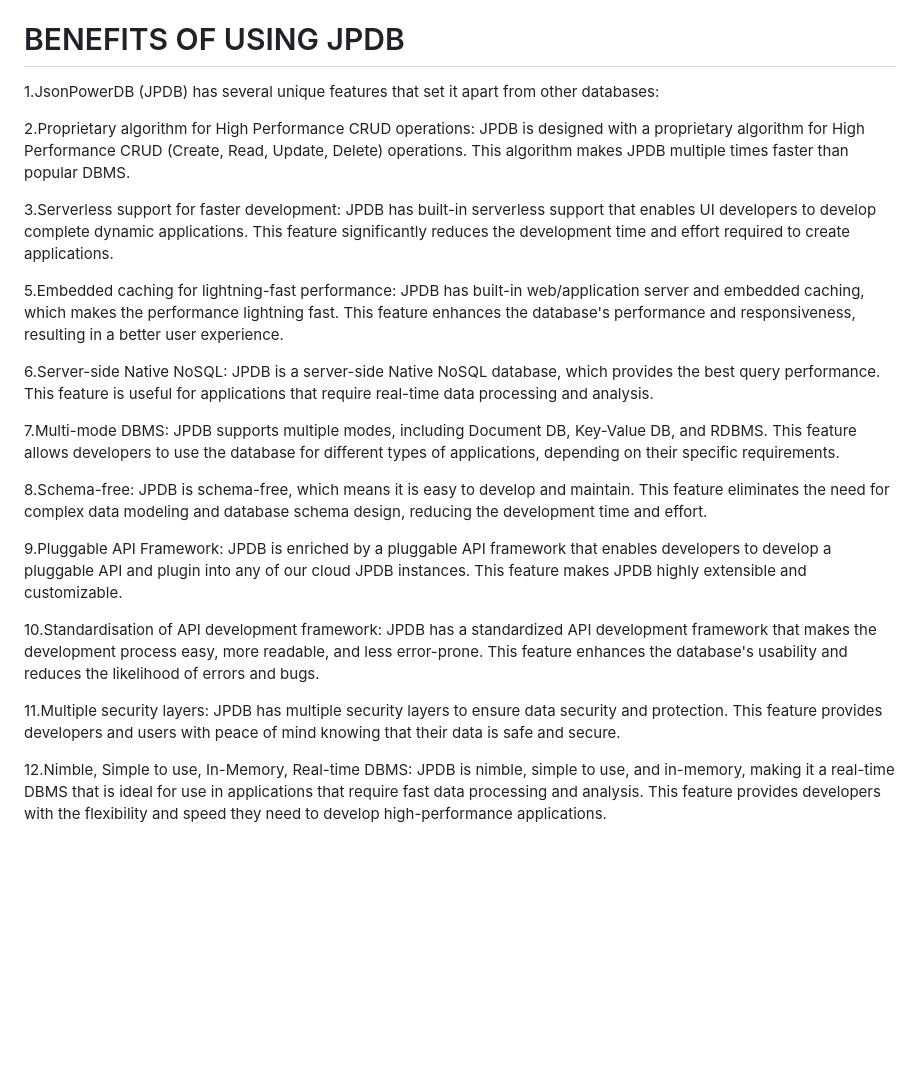
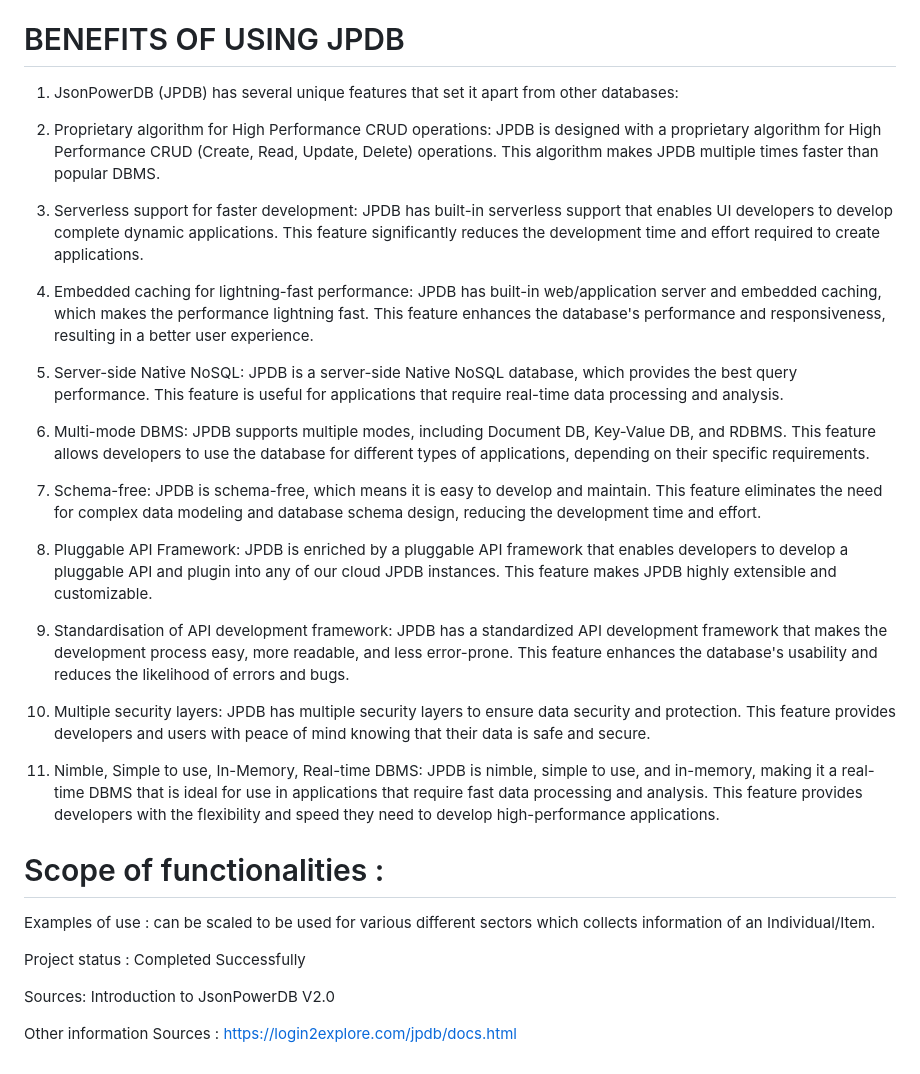
Before and after one commit to PrajaktaDharaskar/Project-Management-Form, a Markdown page: README.md, the part around the change. GitHub-like rendering; blank space fills up the shorter version.

```diff
--- a/README.md
+++ b/README.md
@@ -7,25 +7,34 @@ The HTML code for a Project Management form that uses the JPDB (JSON Power Datab
 The JavaScript file contains functions for a Project form management system. The functions are: saveRecNo2LS(jsonObj): This function parses a JSON object and saves the 'rec_no' value to the local storage. getRollNoAsJsonObj(): This function gets the value of the roll number input field and returns a JSON object with the 'roll_no' key and the input value. fillData(jsonObj): This function saves the record number to local storage and fills in the form fields with the data from the JSON object. resetForm(): This function resets all form fields to empty, enables the roll number input field, and disables the save, change, and reset buttons. validateData(): This function validates the form data, returns a JSON string with the validated data, and displays an alert if any field is missing. getStudent(): This function sends a GET request to retrieve the student record from the database using the roll number, fills in the form fields with the record data, and enables the save, change, and reset buttons if the record exists. saveData(): This function validates the form data, sends a PUT request to update the student record in the database, resets the form, and focuses on the Project id input field. changeData(): This function validates the form data, sends an UPDATE request to update the project record in the database using the record number saved in local storage, resets the form, and focuses on the project id input field.
 
 # BENEFITS OF USING JPDB
-1.JsonPowerDB (JPDB) has several unique features that set it apart from other databases:
+1. JsonPowerDB (JPDB) has several unique features that set it apart from other databases:
 
-2.Proprietary algorithm for High Performance CRUD operations: JPDB is designed with a proprietary algorithm for High Performance CRUD (Create, Read, Update, Delete) operations. This algorithm makes JPDB multiple times faster than popular DBMS.
+2. Proprietary algorithm for High Performance CRUD operations: JPDB is designed with a proprietary algorithm for High Performance CRUD (Create, Read, Update, Delete) operations. This algorithm makes JPDB multiple times faster than popular DBMS.
 
-3.Serverless support for faster development: JPDB has built-in serverless support that enables UI developers to develop complete dynamic applications. This feature significantly reduces the development time and
+3. Serverless support for faster development: JPDB has built-in serverless support that enables UI developers to develop complete dynamic applications. This feature significantly reduces the development time and
  effort required to create applications.
 
-5.Embedded caching for lightning-fast performance: JPDB has built-in web/application server and embedded caching, which makes the performance lightning fast. This feature enhances the database's performance and responsiveness, resulting in a better user experience.
+4. Embedded caching for lightning-fast performance: JPDB has built-in web/application server and embedded caching, which makes the performance lightning fast. This feature enhances the database's performance and responsiveness, resulting in a better user experience.
 
-6.Server-side Native NoSQL: JPDB is a server-side Native NoSQL database, which provides the best query performance. This feature is useful for applications that require real-time data processing and analysis.
+5. Server-side Native NoSQL: JPDB is a server-side Native NoSQL database, which provides the best query performance. This feature is useful for applications that require real-time data processing and analysis.
 
-7.Multi-mode DBMS: JPDB supports multiple modes, including Document DB, Key-Value DB, and RDBMS. This feature allows developers to use the database for different types of applications, depending on their specific requirements.
+6. Multi-mode DBMS: JPDB supports multiple modes, including Document DB, Key-Value DB, and RDBMS. This feature allows developers to use the database for different types of applications, depending on their specific requirements.
 
-8.Schema-free: JPDB is schema-free, which means it is easy to develop and maintain. This feature eliminates the need for complex data modeling and database schema design, reducing the development time and effort.
+7. Schema-free: JPDB is schema-free, which means it is easy to develop and maintain. This feature eliminates the need for complex data modeling and database schema design, reducing the development time and effort.
 
-9.Pluggable API Framework: JPDB is enriched by a pluggable API framework that enables developers to develop a pluggable API and plugin into any of our cloud JPDB instances. This feature makes JPDB highly extensible and customizable.
+8. Pluggable API Framework: JPDB is enriched by a pluggable API framework that enables developers to develop a pluggable API and plugin into any of our cloud JPDB instances. This feature makes JPDB highly extensible and customizable.
 
-10.Standardisation of API development framework: JPDB has a standardized API development framework that makes the development process easy, more readable, and less error-prone. This feature enhances the database's usability and reduces the likelihood of errors and bugs.
+9. Standardisation of API development framework: JPDB has a standardized API development framework that makes the development process easy, more readable, and less error-prone. This feature enhances the database's usability and reduces the likelihood of errors and bugs.
 
-11.Multiple security layers: JPDB has multiple security layers to ensure data security and protection. This feature provides developers and users with peace of mind knowing that their data is safe and secure.
+10. Multiple security layers: JPDB has multiple security layers to ensure data security and protection. This feature provides developers and users with peace of mind knowing that their data is safe and secure.
 
-12.Nimble, Simple to use, In-Memory, Real-time DBMS: JPDB is nimble, simple to use, and in-memory, making it a real-time DBMS that is ideal for use in applications that require fast data processing and analysis. This feature provides developers with the flexibility and speed they need to develop high-performance applications.
+11. Nimble, Simple to use, In-Memory, Real-time DBMS: JPDB is nimble, simple to use, and in-memory, making it a real-time DBMS that is ideal for use in applications that require fast data processing and analysis. This feature provides developers with the flexibility and speed they need to develop high-performance applications.
+
+# Scope of functionalities :
+Examples of use : can be scaled to be used for various different sectors which collects information of an Individual/Item.
+
+Project status : Completed Successfully
+
+Sources: Introduction to JsonPowerDB V2.0
+
+Other information Sources : https://login2explore.com/jpdb/docs.html
```
